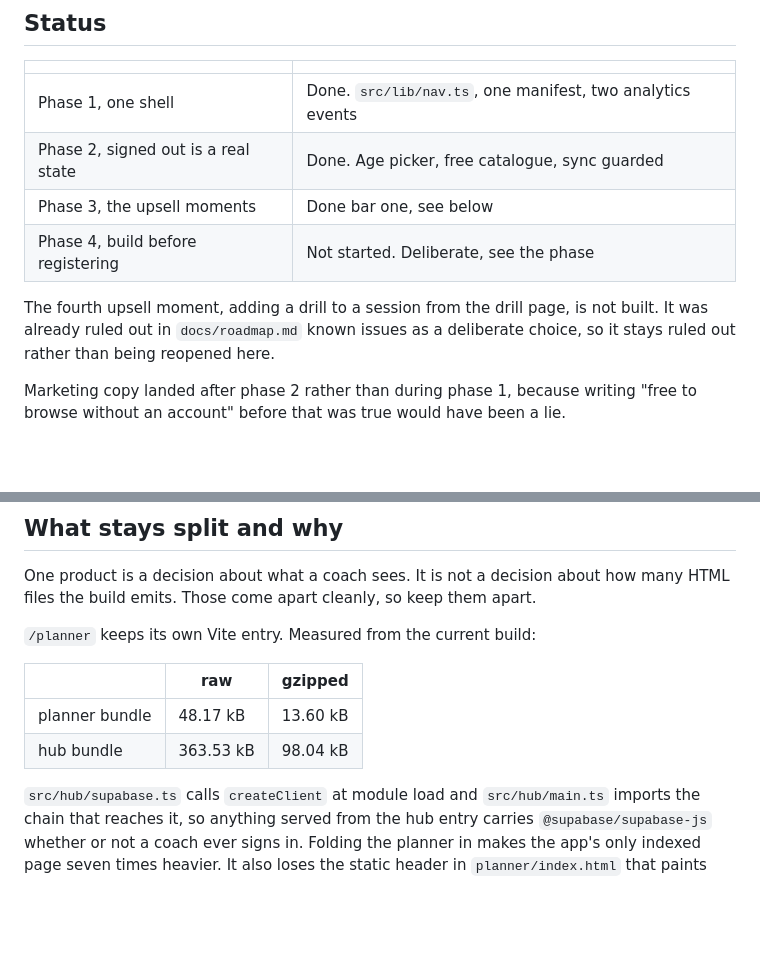
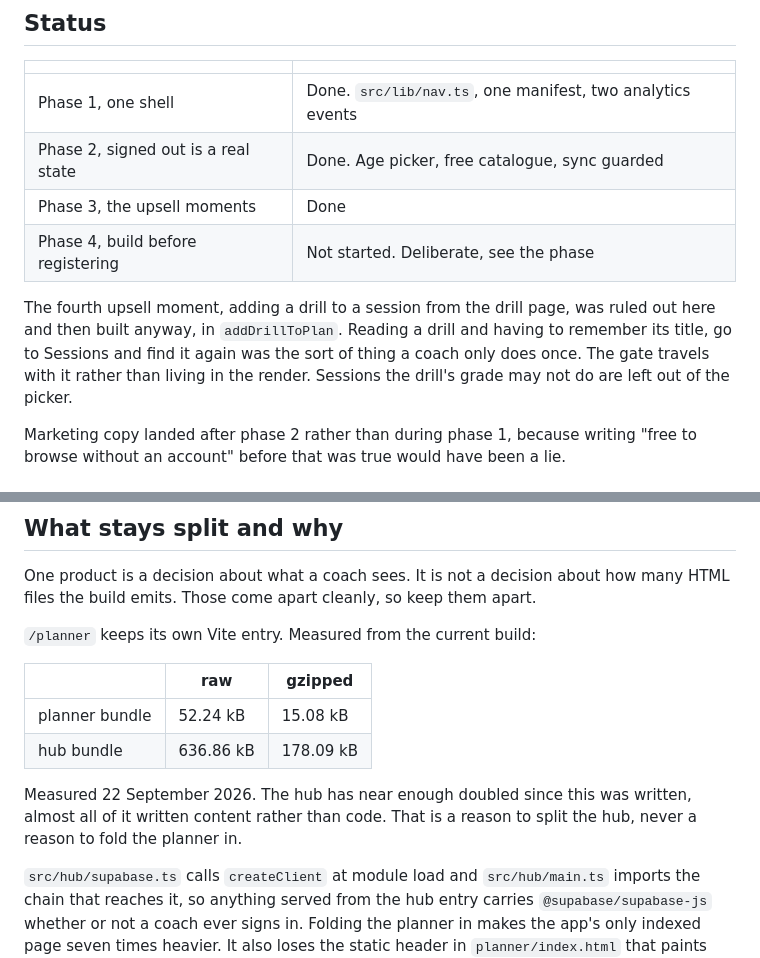
Before and after one commit to digitalclubb/equalplay.io, a Markdown page: docs/one-product.md, 2 parts joined by grey strips. Rendered like a GitHub page; blank space fills up the shorter version.

```diff
--- a/docs/one-product.md
+++ b/docs/one-product.md
@@ -8,12 +8,14 @@ Decided 18 August 2026. Phases 1 to 3 are built. Phase 4 is not.
 | --- | --- |
 | Phase 1, one shell | Done. `src/lib/nav.ts`, one manifest, two analytics events |
 | Phase 2, signed out is a real state | Done. Age picker, free catalogue, sync guarded |
-| Phase 3, the upsell moments | Done bar one, see below |
+| Phase 3, the upsell moments | Done |
 | Phase 4, build before registering | Not started. Deliberate, see the phase |
 
-The fourth upsell moment, adding a drill to a session from the drill page, is not
-built. It was already ruled out in `docs/roadmap.md` known issues as a deliberate
-choice, so it stays ruled out rather than being reopened here.
+The fourth upsell moment, adding a drill to a session from the drill page, was
+ruled out here and then built anyway, in `addDrillToPlan`. Reading a drill and
+having to remember its title, go to Sessions and find it again was the sort of
+thing a coach only does once. The gate travels with it rather than living in the
+render. Sessions the drill's grade may not do are left out of the picker.
 
 Marketing copy landed after phase 2 rather than during phase 1, because writing
 "free to browse without an account" before that was true would have been a lie.
@@ -37,8 +39,12 @@ many HTML files the build emits. Those come apart cleanly, so keep them apart.
 
 | | raw | gzipped |
 | --- | --- | --- |
-| planner bundle | 48.17 kB | 13.60 kB |
-| hub bundle | 363.53 kB | 98.04 kB |
+| planner bundle | 52.24 kB | 15.08 kB |
+| hub bundle | 636.86 kB | 178.09 kB |
+
+Measured 22 September 2026. The hub has near enough doubled since this was
+written, almost all of it written content rather than code. That is a reason to
+split the hub, never a reason to fold the planner in.
 
 `src/hub/supabase.ts` calls `createClient` at module load and `src/hub/main.ts`
 imports the chain that reaches it, so anything served from the hub entry carries
```
Also changed, not shown: CLAUDE.md (+2 -2 lines), docs/roadmap.md (+73 -20 lines).
